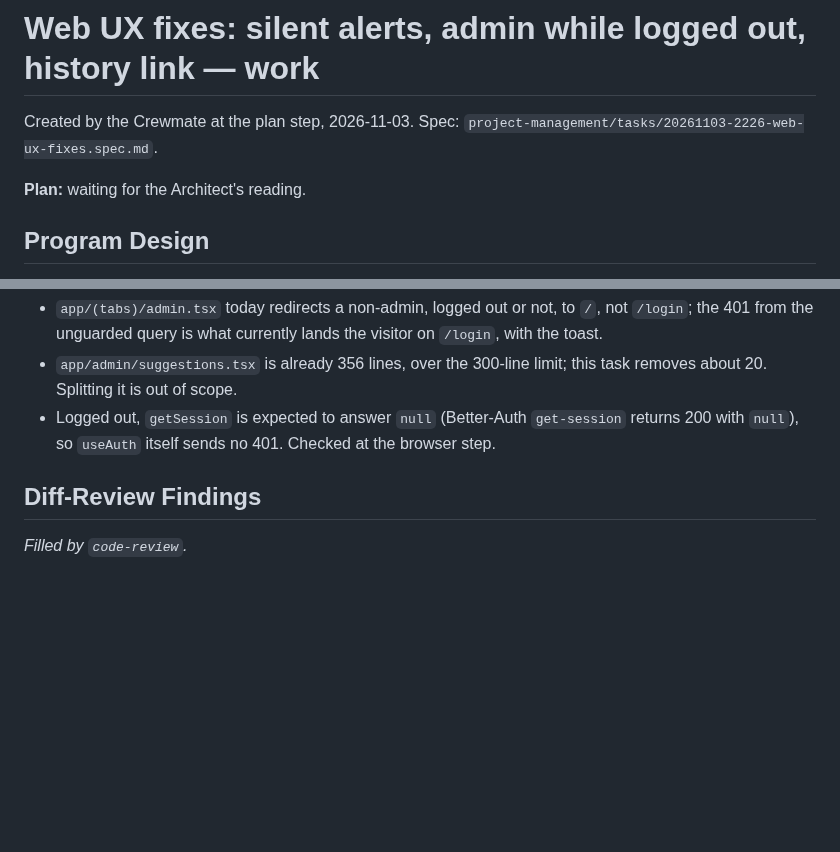
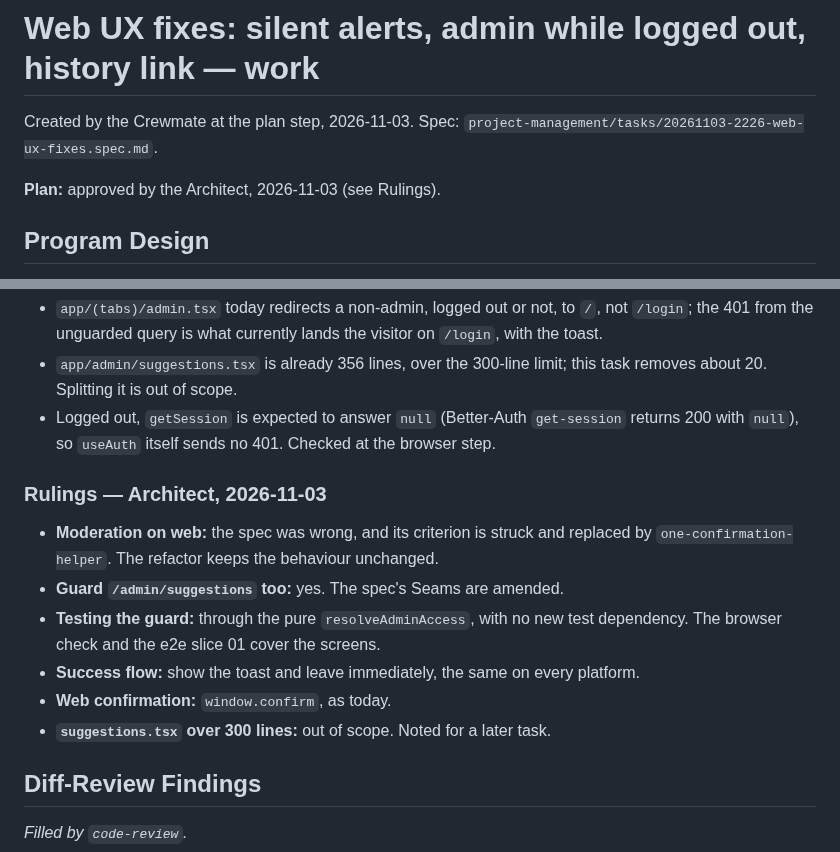
Before and after one commit to Bspot-api/b-spot, a Markdown page: project-management/tasks/20261103-2226-web-ux-fixes.work.md, 2 parts joined by grey strips. Rendered like a GitHub page; blank space fills up the shorter version.

Commit message:
📝 plan(web-ux-fixes): approve plan, amend spec (web confirm already works)
Co-Authored-By: Claude Opus 5.5 <noreply@anthropic.com>

```diff
--- a/project-management/tasks/20261103-2226-web-ux-fixes.work.md
+++ b/project-management/tasks/20261103-2226-web-ux-fixes.work.md
@@ -3,7 +3,7 @@
 Created by the Crewmate at the plan step, 2026-11-03. Spec:
 `project-management/tasks/20261103-2226-web-ux-fixes.spec.md`.
 
-**Plan:** waiting for the Architect's reading.
+**Plan:** approved by the Architect, 2026-11-03 (see Rulings).
 
 ## Program Design
 
@@ -183,6 +183,21 @@ no `@testing-library/react-native` installed).
   `get-session` returns 200 with `null`), so `useAuth` itself sends no
   401. Checked at the browser step.
 
+### Rulings — Architect, 2026-11-03
+
+- **Moderation on web:** the spec was wrong, and its criterion is struck
+  and replaced by `one-confirmation-helper`. The refactor keeps the
+  behaviour unchanged.
+- **Guard `/admin/suggestions` too:** yes. The spec's Seams are amended.
+- **Testing the guard:** through the pure `resolveAdminAccess`, with no
+  new test dependency. The browser check and the e2e slice 01 cover the
+  screens.
+- **Success flow:** show the toast and leave immediately, the same on every
+  platform.
+- **Web confirmation:** `window.confirm`, as today.
+- **`suggestions.tsx` over 300 lines:** out of scope. Noted for a later
+  task.
+
 ## Diff-Review Findings
 
 _Filled by `code-review`._
```
Also changed, not shown: project-management/tasks/20261103-2226-web-ux-fixes.spec.md (+12 -5 lines).
